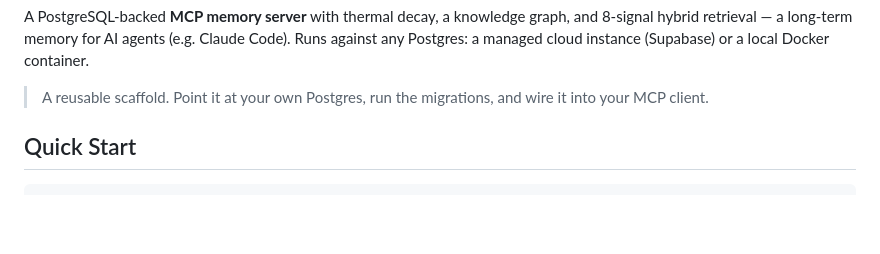
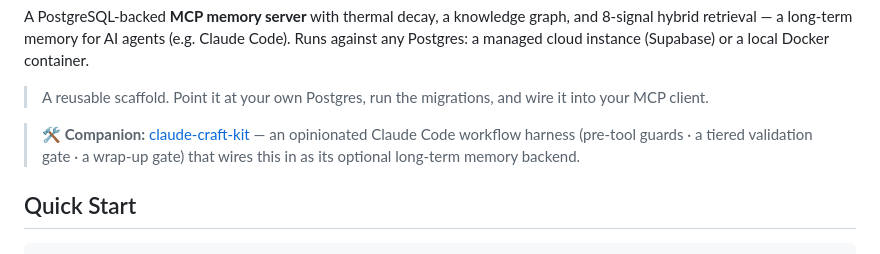
Before and after one commit to effecet/memory-persistor, a Markdown page: README.md, the part around the change. Rendered like a GitHub page; blank space fills up the shorter version.

Commit message:
[docs] add claude-craft-kit companion link
Cross-reference the workflow harness that uses this as its optional memory backend.

Co-Authored-By: Claude Opus 4.8 (1M context) <noreply@anthropic.com>

```diff
--- a/README.md
+++ b/README.md
@@ -15,6 +15,10 @@ Docker container.
 
 > A reusable scaffold. Point it at your own Postgres, run the migrations, and wire
 > it into your MCP client.
+
+> 🛠️ **Companion:** [claude-craft-kit](https://github.com/effecet/claude-craft-kit) — an
+> opinionated Claude Code workflow harness (pre-tool guards · a tiered validation gate ·
+> a wrap-up gate) that wires this in as its optional long-term memory backend.
 
 ## Quick Start
 
```
